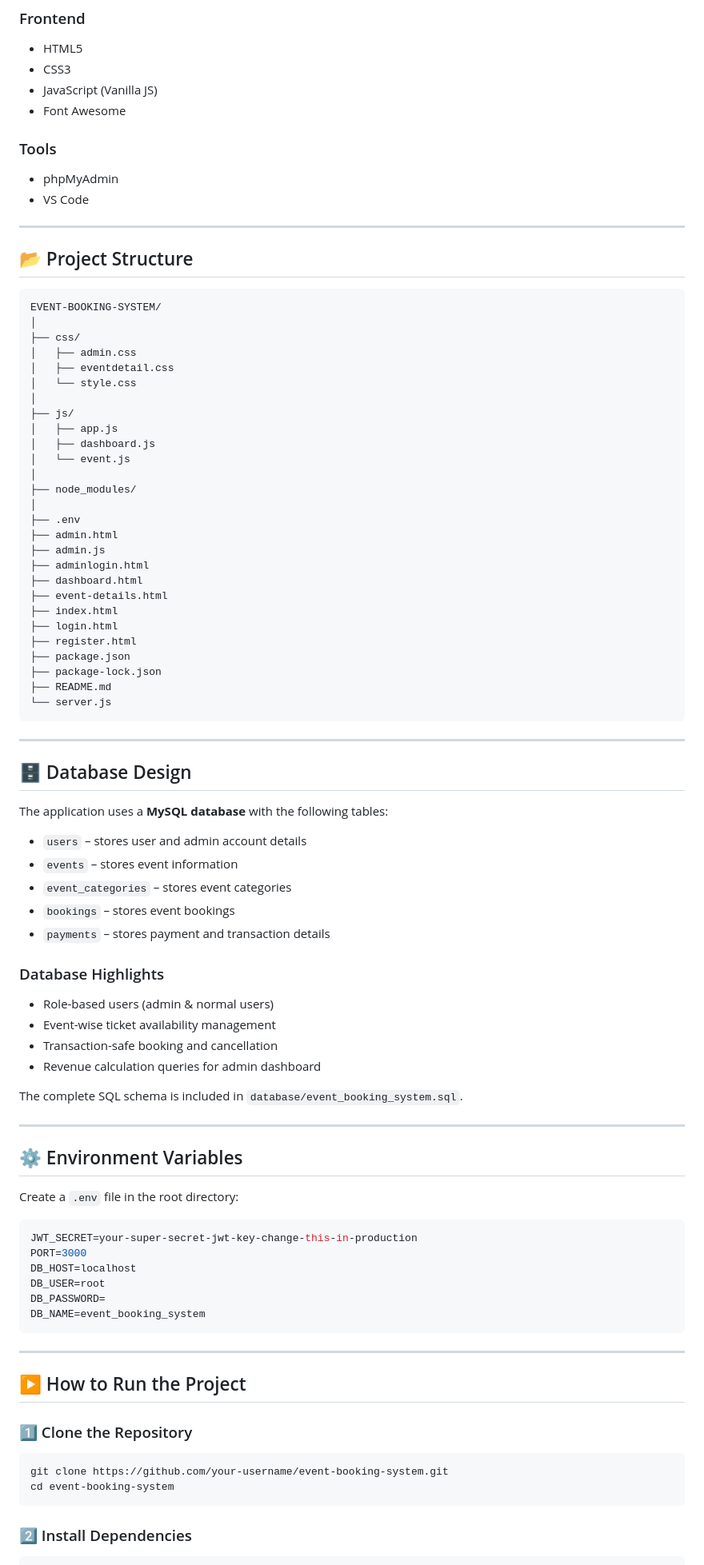
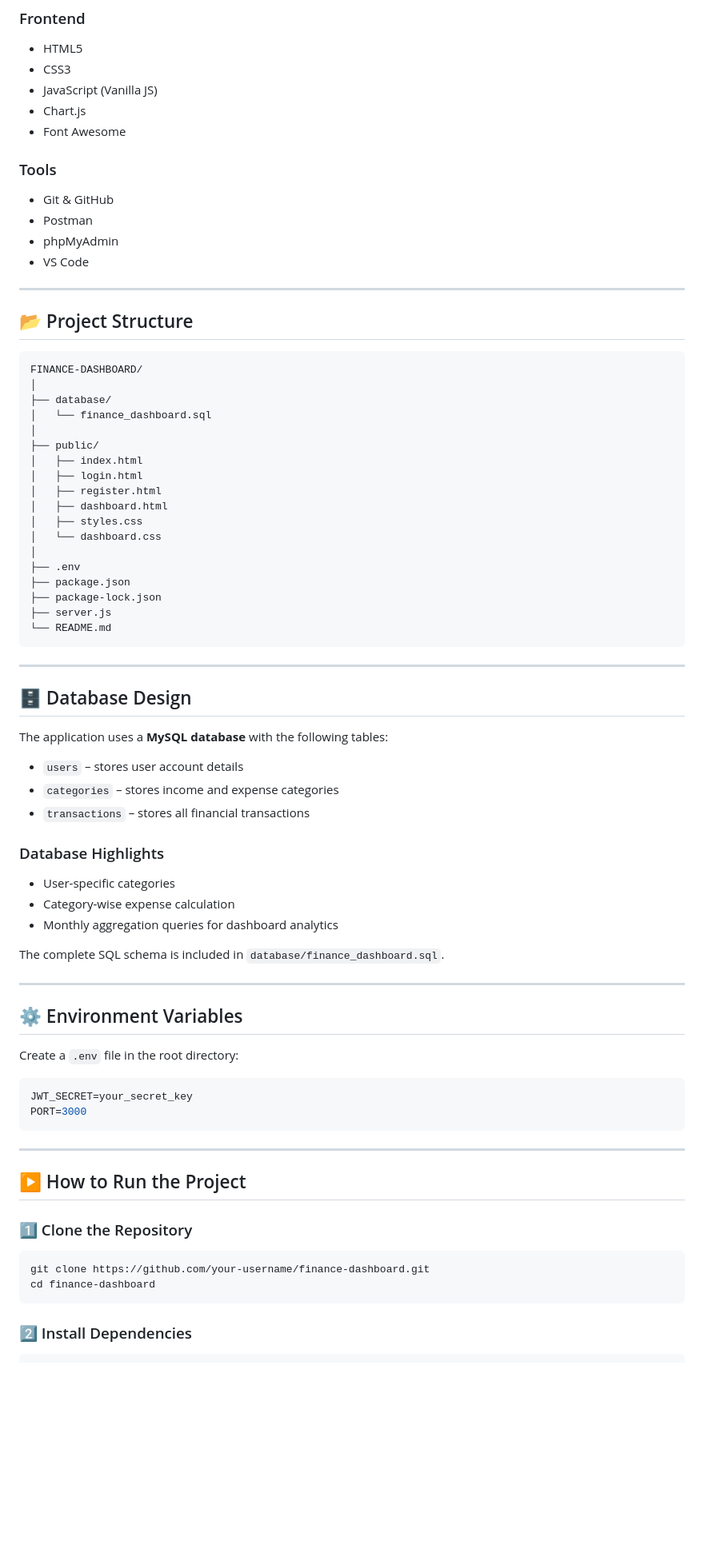
Before and after one commit to GirishaPriyadharsini/GENTRIQ_FSD_02, a Markdown page: README.md, the part around the change printed below. Shown: that part at 80% size. Rendered like a GitHub page; blank space fills up the shorter version.

````diff
--- a/README.md
+++ b/README.md
@@ -81,10 +75,13 @@ This project demonstrates practical implementation of **authentication, authoriz
 * HTML5
 * CSS3
 * JavaScript (Vanilla JS)
+* Chart.js
 * Font Awesome
 
 ### Tools
 
+* Git & GitHub
+* Postman
 * phpMyAdmin
 * VS Code
 
@@ -93,55 +90,44 @@ This project demonstrates practical implementation of **authentication, authoriz
 ## 📂 Project Structure
 
 ```
-EVENT-BOOKING-SYSTEM/
+FINANCE-DASHBOARD/
 │
-├── css/
-│   ├── admin.css
-│   ├── eventdetail.css
-│   └── style.css
+├── database/
+│   └── finance_dashboard.sql
 │
-├── js/
-│   ├── app.js
-│   ├── dashboard.js
-│   └── event.js
-│
-├── node_modules/
+├── public/
+│   ├── index.html
+│   ├── login.html
+│   ├── register.html
+│   ├── dashboard.html
+│   ├── styles.css
+│   └── dashboard.css
 │
 ├── .env
-├── admin.html
-├── admin.js
-├── adminlogin.html
-├── dashboard.html
-├── event-details.html
-├── index.html
-├── login.html
-├── register.html
 ├── package.json
 ├── package-lock.json
-├── README.md
-└── server.js
+├── server.js
+└── README.md
 ```
+
 ---
 
 ## 🗄 Database Design
 
 The application uses a **MySQL database** with the following tables:
 
-* `users` – stores user and admin account details
-* `events` – stores event information
-* `event_categories` – stores event categories
-* `bookings` – stores event bookings
-* `payments` – stores payment and transaction details
+* `users` – stores user account details
+* `categories` – stores income and expense categories
+* `transactions` – stores all financial transactions
 
 ### Database Highlights
 
-* Role-based users (admin & normal users)
-* Event-wise ticket availability management
-* Transaction-safe booking and cancellation
-* Revenue calculation queries for admin dashboard
+* User-specific categories
+* Category-wise expense calculation
+* Monthly aggregation queries for dashboard analytics
 
 The complete SQL schema is included in
-`database/event_booking_system.sql`.
+`database/finance_dashboard.sql`.
 
 ---
 
@@ -150,12 +136,8 @@ The complete SQL schema is included in
 Create a `.env` file in the root directory:
 
 ```env
-JWT_SECRET=your-super-secret-jwt-key-change-this-in-production
+JWT_SECRET=your_secret_key
 PORT=3000
-DB_HOST=localhost
-DB_USER=root
-DB_PASSWORD=
-DB_NAME=event_booking_system
 ```
 
 ---
@@ -165,8 +147,8 @@ DB_NAME=event_booking_system
 ### 1️⃣ Clone the Repository
 
 ```bash
-git clone https://github.com/your-username/event-booking-system.git
-cd event-booking-system
+git clone https://github.com/your-username/finance-dashboard.git
+cd finance-dashboard
 ```
 
 ### 2️⃣ Install Dependencies
````
Also changed, not shown: other parts of README.md (+47 -55 lines).
